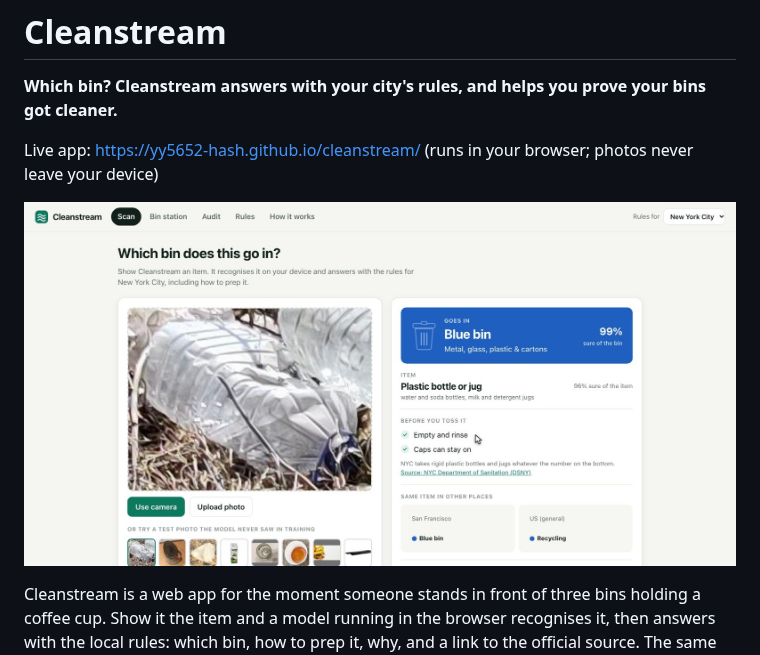
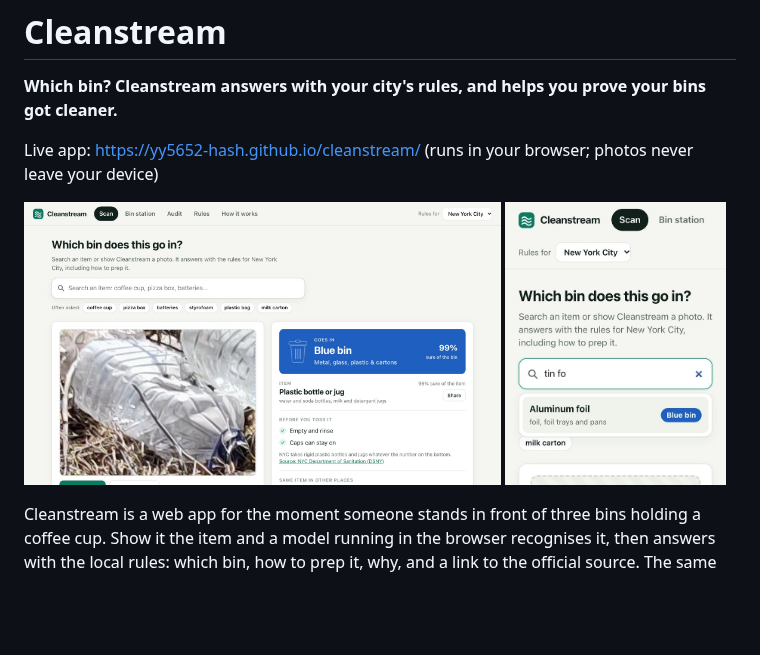
Before and after one commit to yy5652-hash/cleanstream, a Markdown page: README.md, the part around the change. Drawn GitHub-style; pictures changed too: docs/scan.jpg, docs/search.jpg (added); blank space fills up the shorter version.

Commit message:
Search suggestions open under the field; compact phone header; new README screenshots and link preview
Co-Authored-By: Claude Opus 5.5 <noreply@anthropic.com>

```diff
--- a/README.md
+++ b/README.md
@@ -4,7 +4,7 @@
 
 Live app: https://yy5652-hash.github.io/cleanstream/ (runs in your browser; photos never leave your device)
 
-![Scan: a plastic bottle goes in New York's blue bin](docs/scan.jpg)
+<p><img src="docs/scan.jpg" width="67%" alt="Scan: a plastic bottle goes in New York's blue bin"> <img src="docs/search.jpg" width="31%" alt="Search on a phone: tin foil goes in the blue bin"></p>
 
 Cleanstream is a web app for the moment someone stands in front of three bins holding a coffee cup. Show it the item and a
 model running in the browser recognises it, then answers with the local rules: which bin, how to prep it, why, and a
```
Also changed, not shown: 3 other files.
